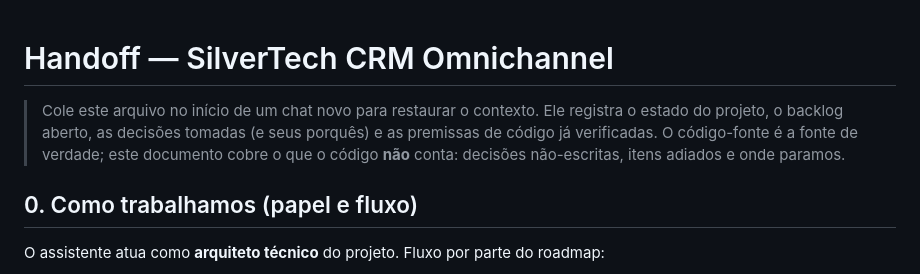
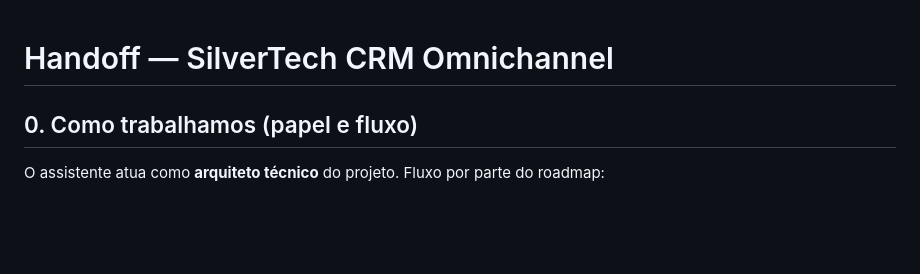
Before and after one commit to joaquimsilvertech-stack/Silvertech-Ommnichannel, a Markdown page: docs/handoff_silvertech_omnichannel parte 27 - 29 e considerações.md, the part around the change. Rendered like a GitHub page; blank space fills up the shorter version.

Commit message:
update handoff

```diff
--- a/docs/handoff_silvertech_omnichannel parte 27 - 29 e considerações.md
+++ b/docs/handoff_silvertech_omnichannel parte 27 - 29 e considerações.md
@@ -1,6 +1,6 @@
 # Handoff — SilverTech CRM Omnichannel
 
-> Cole este arquivo no início de um chat novo para restaurar o contexto. Ele registra o estado do projeto, o backlog aberto, as decisões tomadas (e seus porquês) e as premissas de código já verificadas. O código-fonte é a fonte de verdade; este documento cobre o que o código **não** conta: decisões não-escritas, itens adiados e onde paramos.
+
 
 ## 0. Como trabalhamos (papel e fluxo)
 
```
